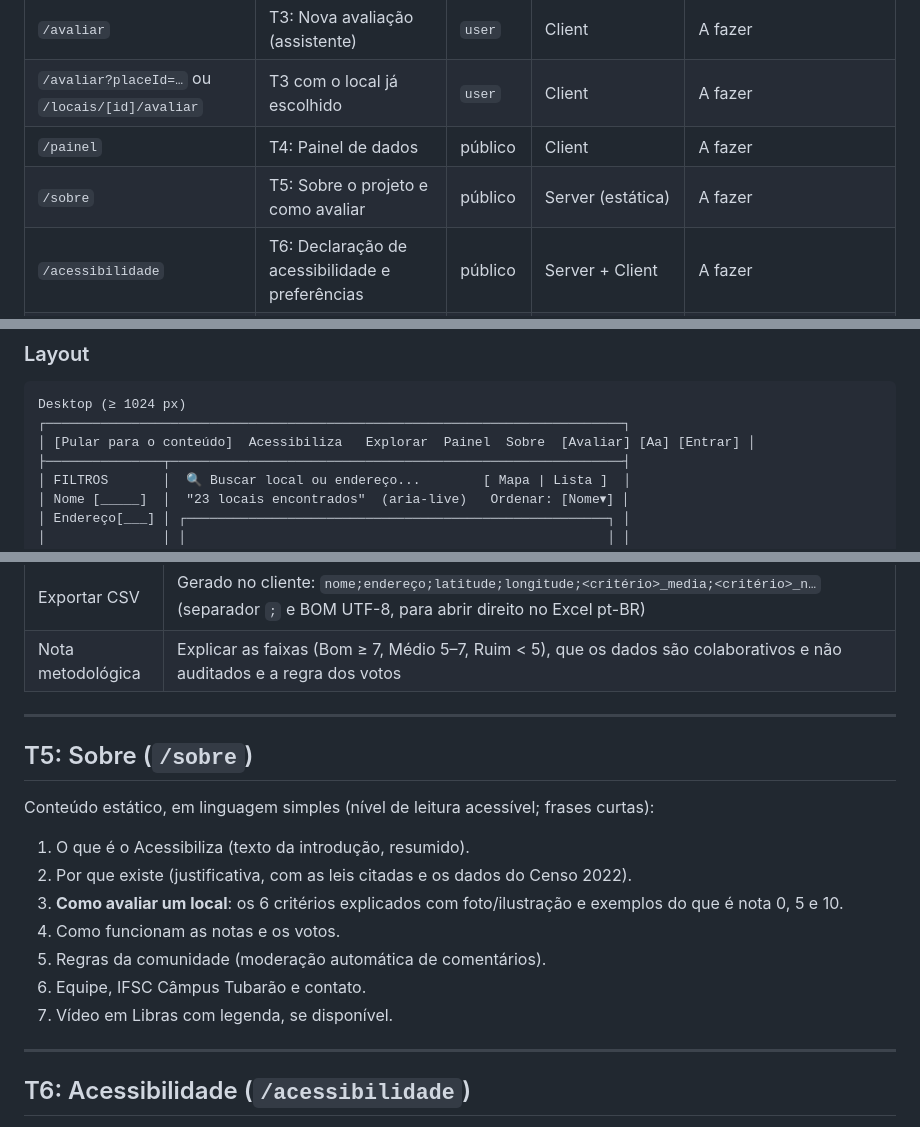
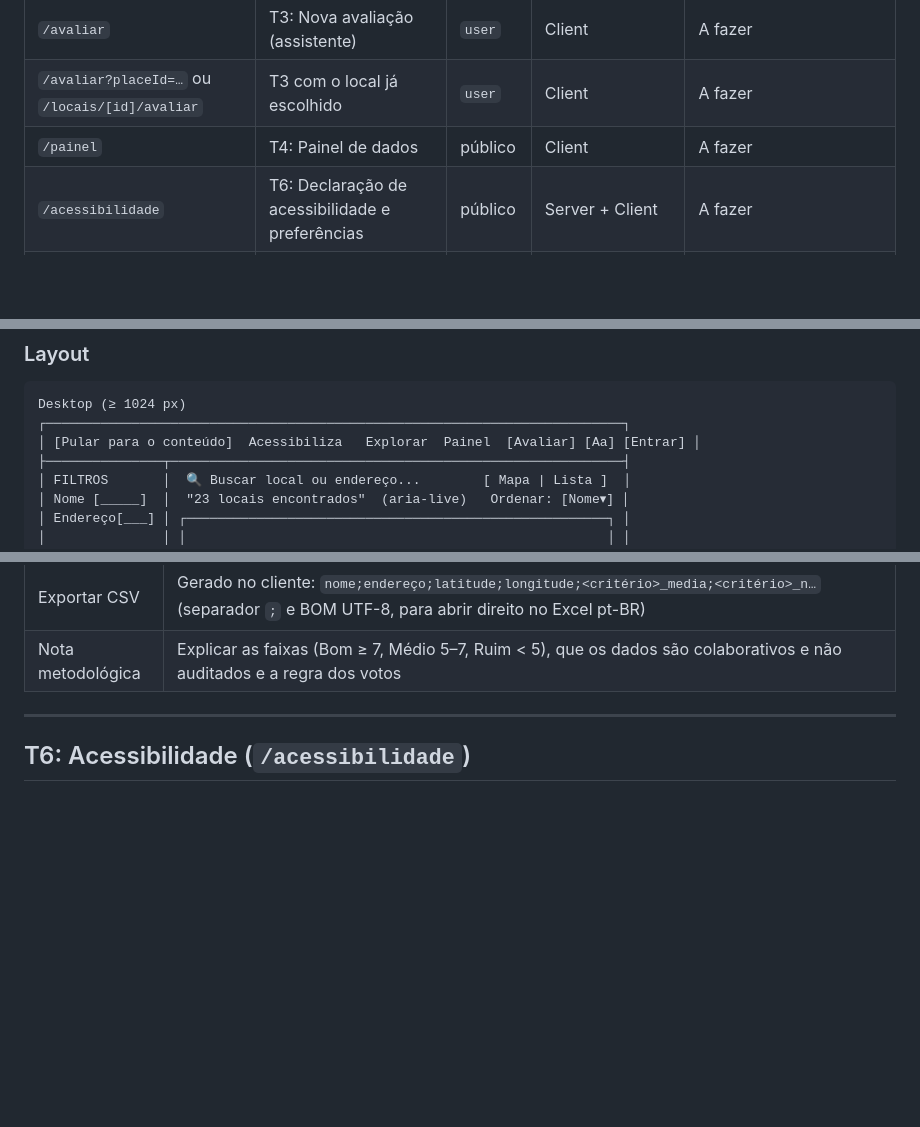
Before and after one commit to BielMR2/trabalho-AE, a Markdown page: docs/frontend/03-telas.md, 3 parts joined by grey strips. GitHub-like rendering; blank space fills up the shorter version.

Commit message:
Remove 'Sobre' section from documentation
Removed the section detailing the 'Sobre' page, which included information about the project, evaluation criteria, community rules, and contact details.

````diff
--- a/docs/frontend/03-telas.md
+++ b/docs/frontend/03-telas.md
@@ -9,7 +9,6 @@
 | `/avaliar` | T3: Nova avaliação (assistente) | `user` | Client | A fazer |
 | `/avaliar?placeId=…` ou `/locais/[id]/avaliar` | T3 com o local já escolhido | `user` | Client | A fazer |
 | `/painel` | T4: Painel de dados | público | Client | A fazer |
-| `/sobre` | T5: Sobre o projeto e como avaliar | público | Server (estática) | A fazer |
 | `/acessibilidade` | T6: Declaração de acessibilidade e preferências | público | Server + Client | A fazer |
 | `/login` | T7: Login (redireciona ao Keycloak) | público | Client | Existe (trocar o callback padrão `/books` por `/`) |
 | `/minhas-avaliacoes` | T8: Minhas avaliações | `user` | Client | **Bloqueada pela lacuna L3** |
@@ -38,7 +37,7 @@ Em telas menores que `md` (768 px), a navegação vira um menu hambúrguer (`She
 ```
 Desktop (≥ 1024 px)
 ┌──────────────────────────────────────────────────────────────────────────┐
-│ [Pular para o conteúdo]  Acessibiliza   Explorar  Painel  Sobre  [Avaliar] [Aa] [Entrar] │
+│ [Pular para o conteúdo]  Acessibiliza   Explorar  Painel  [Avaliar] [Aa] [Entrar] │
 ├───────────────┬──────────────────────────────────────────────────────────┤
 │ FILTROS       │  🔍 Buscar local ou endereço...        [ Mapa | Lista ]  │
 │ Nome [_____]  │  "23 locais encontrados"  (aria-live)   Ordenar: [Nome▾] │
@@ -252,19 +251,6 @@ Passo 4 de 4 — Revise e envie
 
 ---
 
-## T5: Sobre (`/sobre`)
-
-Conteúdo estático, em linguagem simples (nível de leitura acessível; frases curtas):
-1. O que é o Acessibiliza (texto da introdução, resumido).
-2. Por que existe (justificativa, com as leis citadas e os dados do Censo 2022).
-3. **Como avaliar um local**: os 6 critérios explicados com foto/ilustração e exemplos do que é nota 0, 5 e 10.
-4. Como funcionam as notas e os votos.
-5. Regras da comunidade (moderação automática de comentários).
-6. Equipe, IFSC Câmpus Tubarão e contato.
-7. Vídeo em Libras com legenda, se disponível.
-
----
-
 ## T6: Acessibilidade (`/acessibilidade`)
 
 1. **Declaração de acessibilidade:** norma-alvo (WCAG 2.2 AA / NBR 17225 / eMAG), situação atual de conformidade, limitações conhecidas (ex.: "o mapa do Google tem limitações com leitores de tela; use a visualização em lista"), data da última avaliação e canal para relatar barreiras.
````
